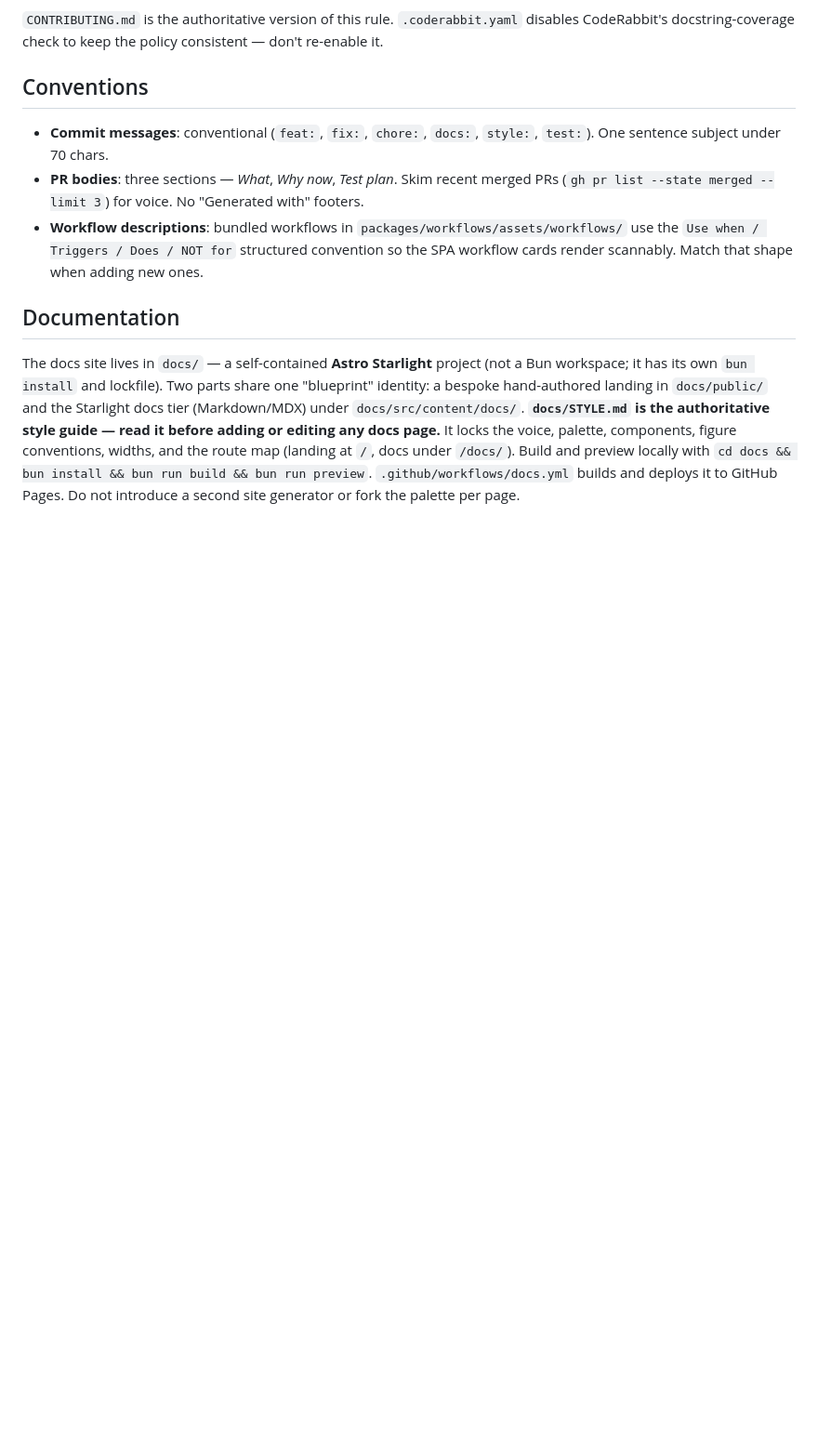
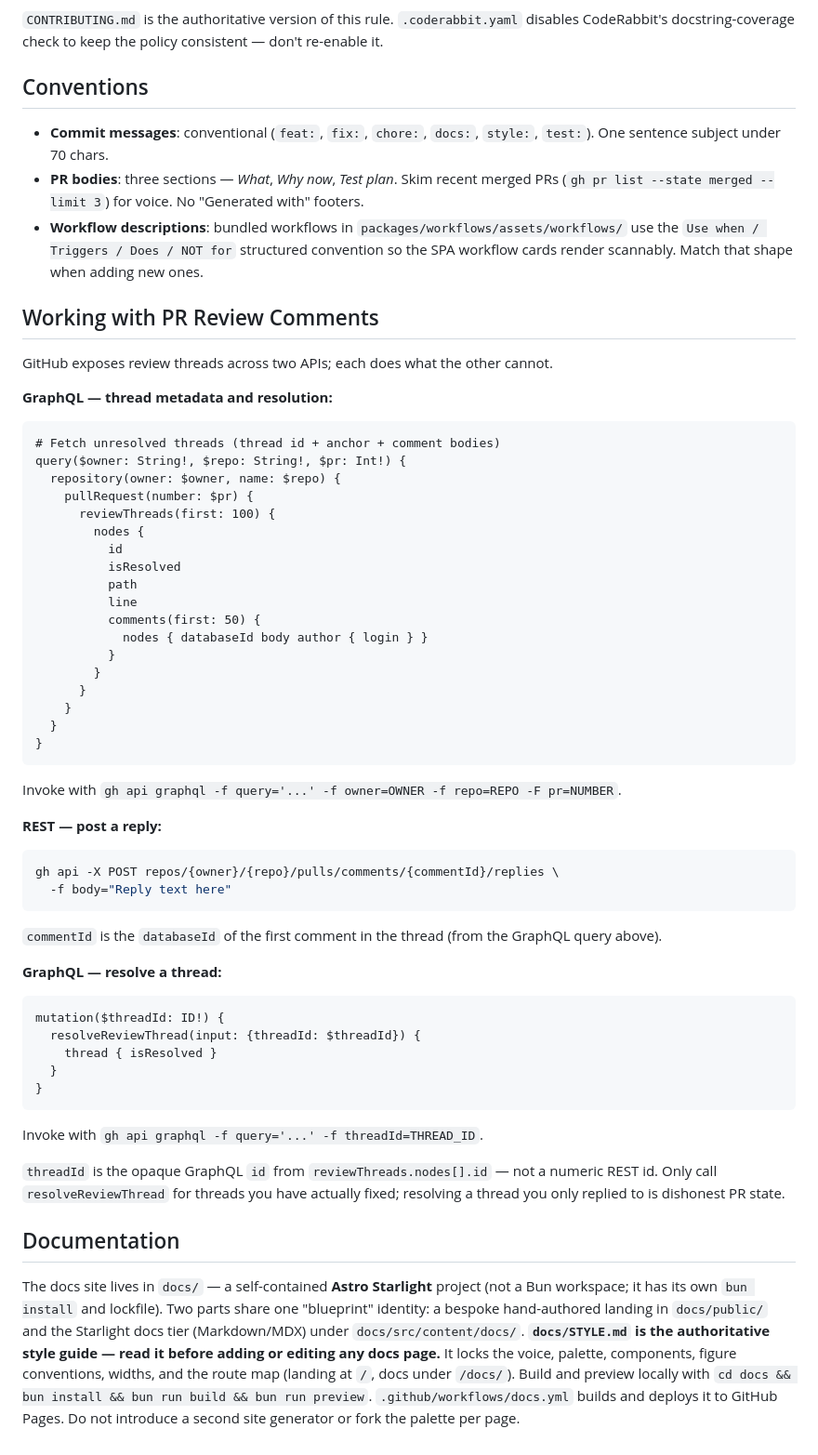
Before and after one commit to danielscholl/keelson, a Markdown page: CLAUDE.md, the part around the change. Shown at 93% size. GitHub-like rendering; blank space fills up the shorter version.

Commit message:
docs(claude): add Working with PR Review Comments section
Co-authored-by: Copilot <223556219+Copilot@users.noreply.github.com>

````diff
--- a/CLAUDE.md
+++ b/CLAUDE.md
@@ -64,6 +64,58 @@ Comments live in source long after the PR that motivated them merges. Default to
 - **PR bodies**: three sections — *What*, *Why now*, *Test plan*. Skim recent merged PRs (`gh pr list --state merged --limit 3`) for voice. No "Generated with" footers.
 - **Workflow descriptions**: bundled workflows in `packages/workflows/assets/workflows/` use the `Use when / Triggers / Does / NOT for` structured convention so the SPA workflow cards render scannably. Match that shape when adding new ones.
 
+## Working with PR Review Comments
+
+GitHub exposes review threads across two APIs; each does what the other cannot.
+
+**GraphQL — thread metadata and resolution:**
+
+```graphql
+# Fetch unresolved threads (thread id + anchor + comment bodies)
+query($owner: String!, $repo: String!, $pr: Int!) {
+  repository(owner: $owner, name: $repo) {
+    pullRequest(number: $pr) {
+      reviewThreads(first: 100) {
+        nodes {
+          id
+          isResolved
+          path
+          line
+          comments(first: 50) {
+            nodes { databaseId body author { login } }
+          }
+        }
+      }
+    }
+  }
+}
+```
+
+Invoke with `gh api graphql -f query='...' -f owner=OWNER -f repo=REPO -F pr=NUMBER`.
+
+**REST — post a reply:**
+
+```sh
+gh api -X POST repos/{owner}/{repo}/pulls/comments/{commentId}/replies \
+  -f body="Reply text here"
+```
+
+`commentId` is the `databaseId` of the first comment in the thread (from the GraphQL query above).
+
+**GraphQL — resolve a thread:**
+
+```graphql
+mutation($threadId: ID!) {
+  resolveReviewThread(input: {threadId: $threadId}) {
+    thread { isResolved }
+  }
+}
+```
+
+Invoke with `gh api graphql -f query='...' -f threadId=THREAD_ID`.
+
+`threadId` is the opaque GraphQL `id` from `reviewThreads.nodes[].id` — not a numeric REST id. Only call `resolveReviewThread` for threads you have actually fixed; resolving a thread you only replied to is dishonest PR state.
+
 ## Documentation
 
 The docs site lives in `docs/` — a self-contained **Astro Starlight** project (not a Bun workspace; it has its own `bun install` and lockfile). Two parts share one "blueprint" identity: a bespoke hand-authored landing in `docs/public/` and the Starlight docs tier (Markdown/MDX) under `docs/src/content/docs/`. **`docs/STYLE.md` is the authoritative style guide — read it before adding or editing any docs page.** It locks the voice, palette, components, figure conventions, widths, and the route map (landing at `/`, docs under `/docs/`). Build and preview locally with `cd docs && bun install && bun run build && bun run preview`. `.github/workflows/docs.yml` builds and deploys it to GitHub Pages. Do not introduce a second site generator or fork the palette per page.
````
